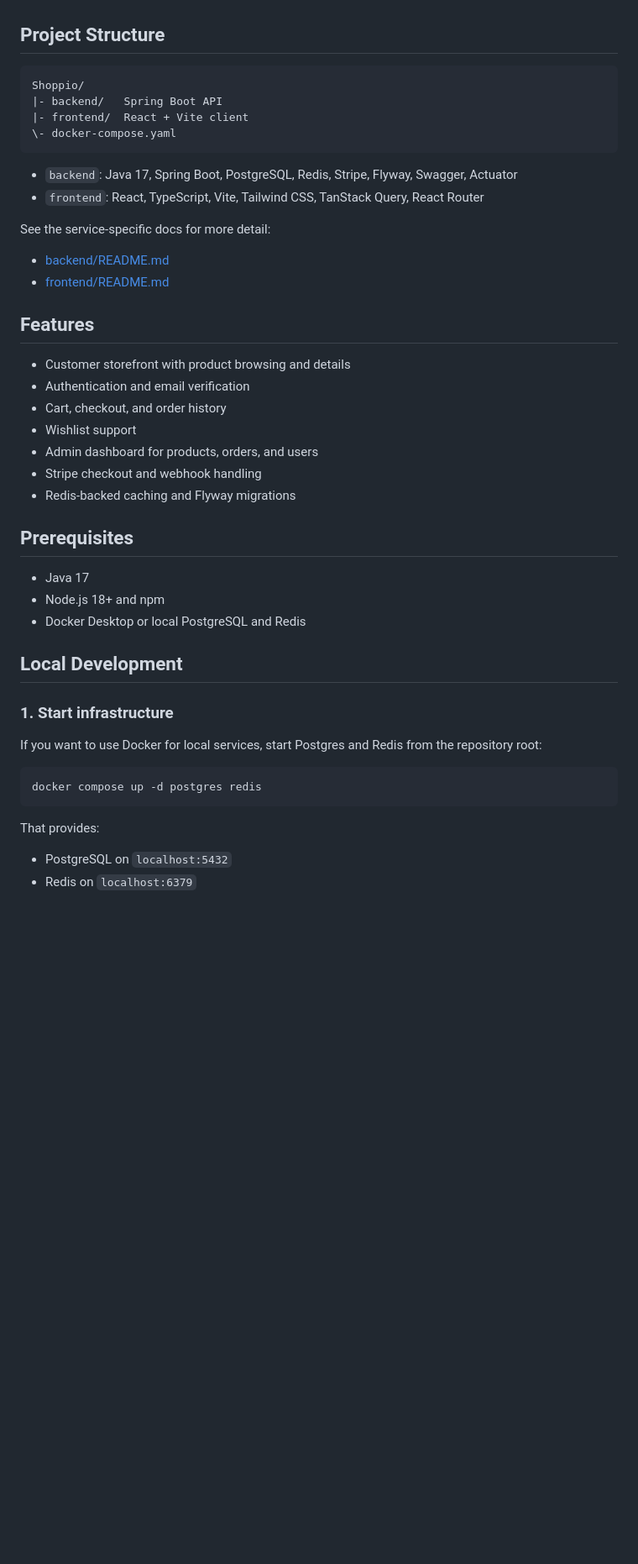
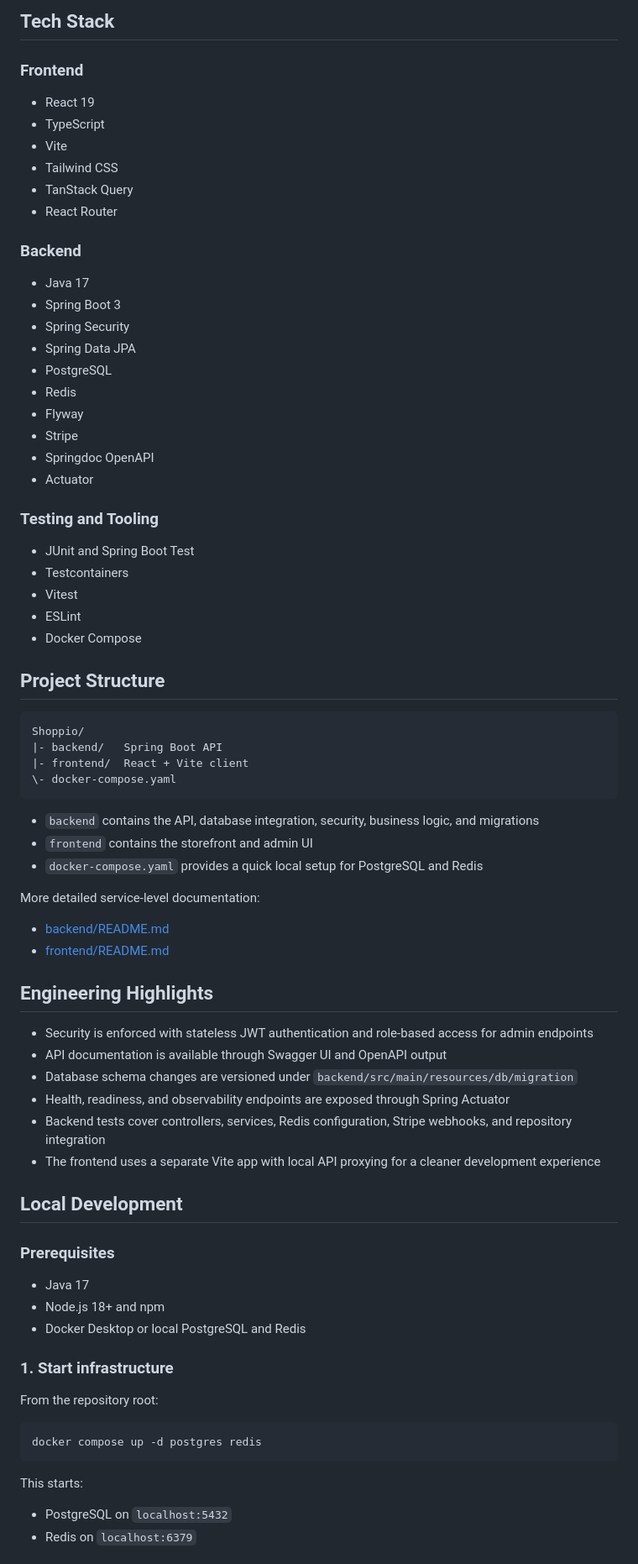
Before and after one commit to 3mur-dev/E-Commerce, a Markdown page: README.md, the part around one of its changes. Shown at 84% size. Drawn GitHub-style; blank space fills up the shorter version.

Commit message:
docs: improve README for portfolio presentation

````diff
--- a/README.md
+++ b/README.md
@@ -4,3 +52,34 @@ Shoppio is a full-stack ecommerce project with a React storefront, an admin dash
+## Tech Stack
+
+### Frontend
+
+- React 19
+- TypeScript
+- Vite
+- Tailwind CSS
+- TanStack Query
+- React Router
+
+### Backend
+
+- Java 17
+- Spring Boot 3
+- Spring Security
+- Spring Data JPA
+- PostgreSQL
+- Redis
+- Flyway
+- Stripe
+- Springdoc OpenAPI
+- Actuator
+
+### Testing and Tooling
+
+- JUnit and Spring Boot Test
+- Testcontainers
+- Vitest
+- ESLint
+- Docker Compose
 
 ## Project Structure
 
@@ -11,41 +90,41 @@ Shoppio/
 \- docker-compose.yaml
 ```
 
-- `backend`: Java 17, Spring Boot, PostgreSQL, Redis, Stripe, Flyway, Swagger, Actuator
-- `frontend`: React, TypeScript, Vite, Tailwind CSS, TanStack Query, React Router
+- `backend` contains the API, database integration, security, business logic, and migrations
+- `frontend` contains the storefront and admin UI
+- `docker-compose.yaml` provides a quick local setup for PostgreSQL and Redis
 
-See the service-specific docs for more detail:
+More detailed service-level documentation:
 
 - [backend/README.md](backend/README.md)
 - [frontend/README.md](frontend/README.md)
 
-## Features
+## Engineering Highlights
 
-- Customer storefront with product browsing and details
-- Authentication and email verification
-- Cart, checkout, and order history
-- Wishlist support
-- Admin dashboard for products, orders, and users
-- Stripe checkout and webhook handling
-- Redis-backed caching and Flyway migrations
+- Security is enforced with stateless JWT authentication and role-based access for admin endpoints
+- API documentation is available through Swagger UI and OpenAPI output
+- Database schema changes are versioned under `backend/src/main/resources/db/migration`
+- Health, readiness, and observability endpoints are exposed through Spring Actuator
+- Backend tests cover controllers, services, Redis configuration, Stripe webhooks, and repository integration
+- The frontend uses a separate Vite app with local API proxying for a cleaner development experience
 
-## Prerequisites
+## Local Development
+
+### Prerequisites
 
 - Java 17
 - Node.js 18+ and npm
 - Docker Desktop or local PostgreSQL and Redis
 
-## Local Development
-
 ### 1. Start infrastructure
 
-If you want to use Docker for local services, start Postgres and Redis from the repository root:
+From the repository root:
 
 ```bash
 docker compose up -d postgres redis
 ```
 
-That provides:
+This starts:
 
 - PostgreSQL on `localhost:5432`
 - Redis on `localhost:6379`
````
Also changed, not shown: other parts of README.md (+59 -12 lines).
